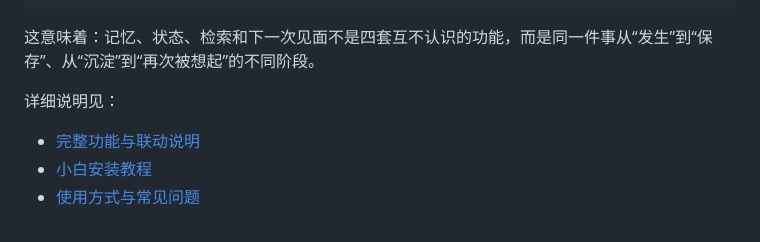
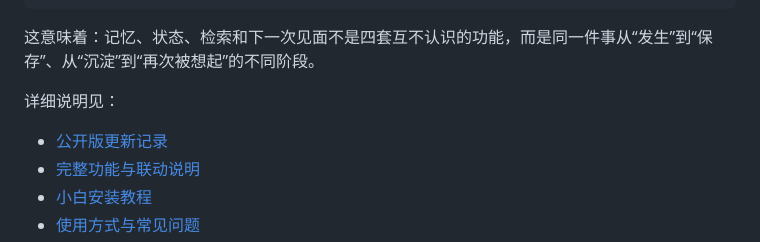
Before and after one commit to dan521627-hash/Clio-Memory, a Markdown page: README.md, the part around the change. GitHub-like rendering.

```diff
--- a/README.md
+++ b/README.md
@@ -43,6 +43,7 @@ AI 写下一件事或一封信
 
 详细说明见：
 
+- [公开版更新记录](CHANGELOG.md)
 - [完整功能与联动说明](docs/FEATURES-ZH.md)
 - [小白安装教程](docs/INSTALL-ZH.md)
 - [使用方式与常见问题](docs/FAQ-ZH.md)
```
Also changed, not shown: CHANGELOG.md (added, +40 -0 lines).
